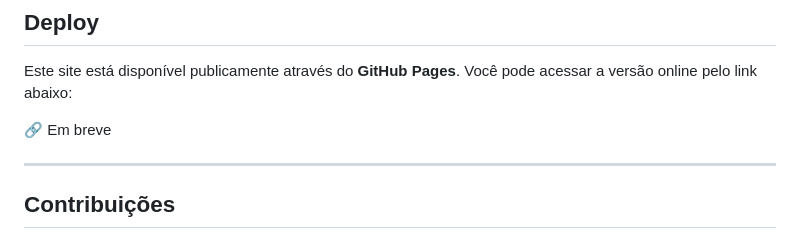
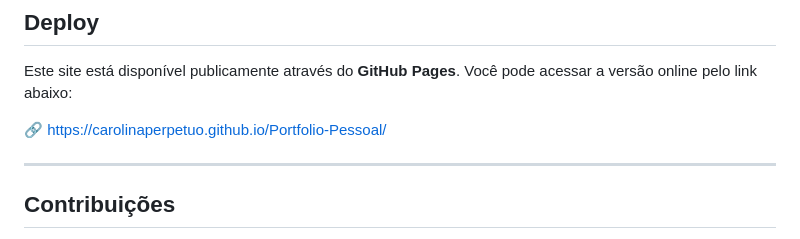
Before and after one commit to CarolinaPerpetuo/Portfolio-Pessoal, a Markdown page: README.md, the part around the change. Rendered like a GitHub page.

Commit message:
Ajustando README.md

```diff
--- a/README.md
+++ b/README.md
@@ -105,7 +105,7 @@ O site será aberto no navegador e todas as alterações poderão ser visualizad
 
 Este site está disponível publicamente através do **GitHub Pages**. Você pode acessar a versão online pelo link abaixo:
 
-🔗 Em breve
+🔗 https://carolinaperpetuo.github.io/Portfolio-Pessoal/
 
 ------
 
```
